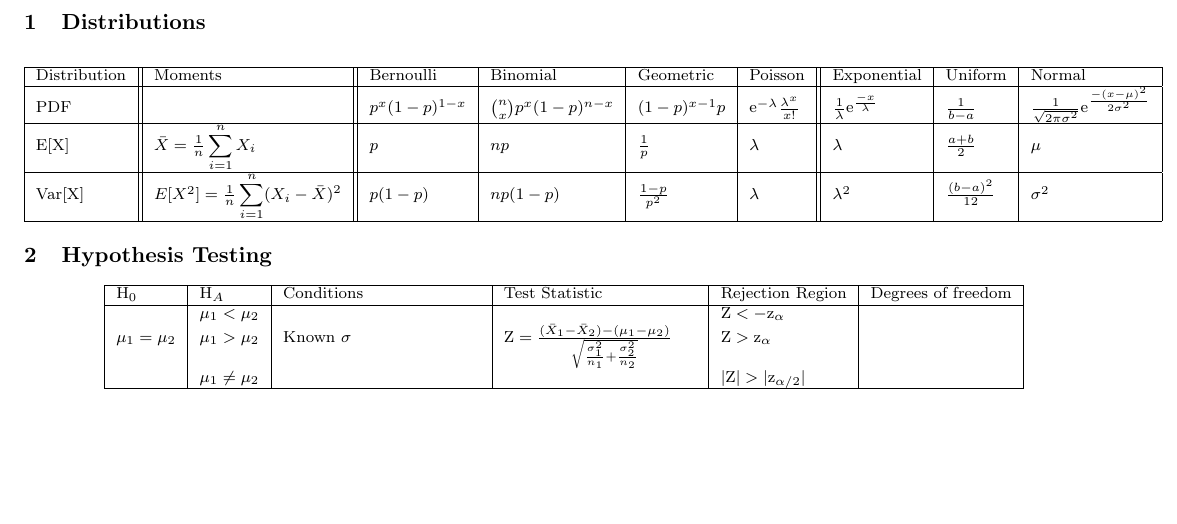
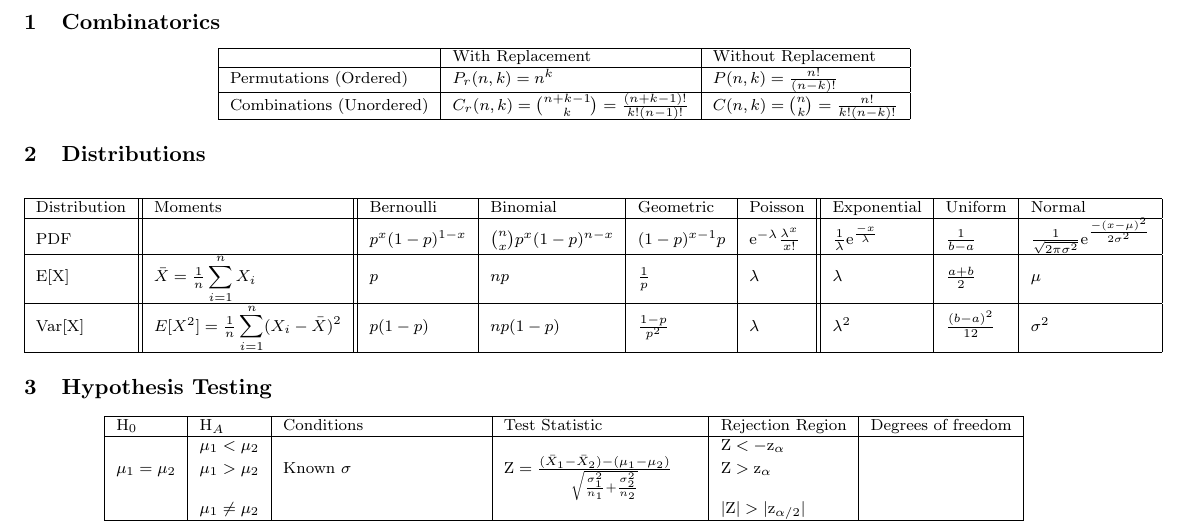
Before and after one commit to ArturGrigio/statistics-distributions-functions, a LaTeX document (cheatsheet.tex): part of the page, cut at the place of the change, the shorter picture padded with empty space. Compiled offline with pdfLaTeX.

Commit message:
added combinatorics

```diff
--- a/cheatsheet.tex
+++ b/cheatsheet.tex
@@ -11,6 +11,19 @@
 \usepackage{empheq}
 
 \begin{document}
+
+\section{Combinatorics}
+
+\begin{center}
+    \begin{tabular}{ | l | l | l | }
+        \hline
+        & With Replacement & Without Replacement \\ \hline
+
+        Permutations (Ordered)   & $P_{r}(n,k)=n^k$              & $P(n,k)=\frac{n!}{(n-k)!}$ \\ \hline
+        Combinations (Unordered) & $C_{r}(n,k)=\binom{n+k-1}{k}=\frac{(n+k-1)!}{k!(n-1)!}$ & $C(n,k)=\binom{n}{k}=\frac{n!}{k!(n-k)!}$ \\ \hline
+    \end{tabular}
+\end{center}
+
 \section{Distributions}
 
 \begin{center}
```
Also changed, not shown: cheatsheet.pdf.
